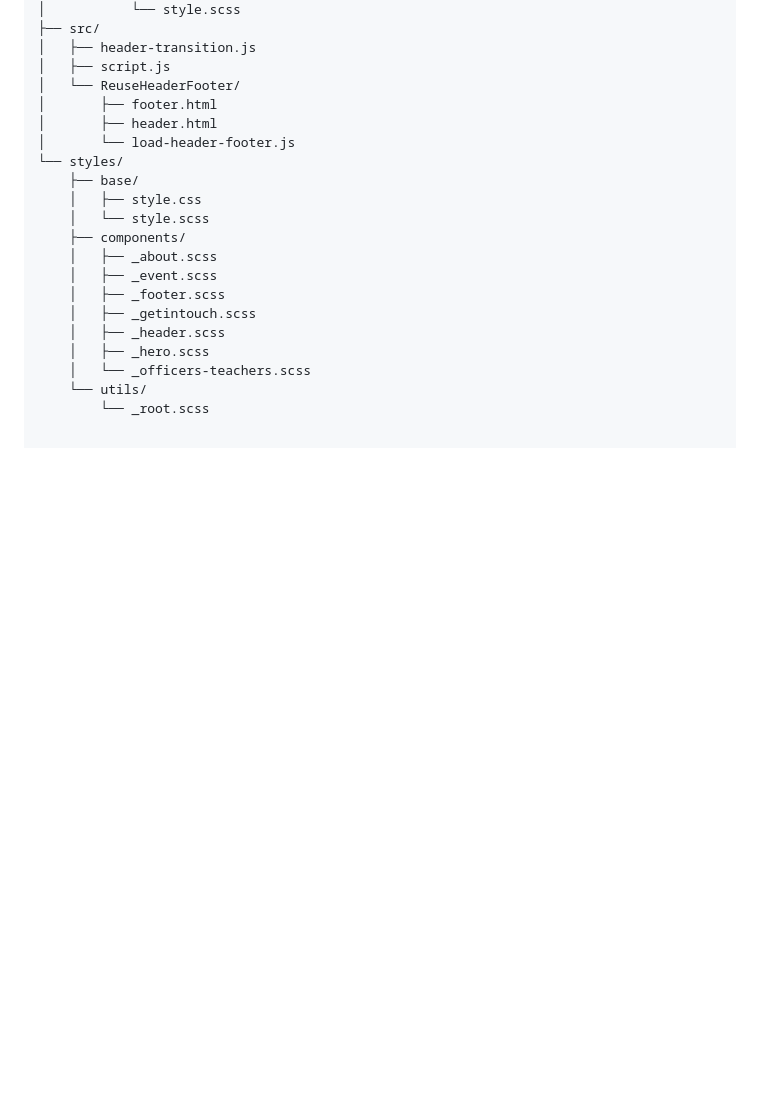
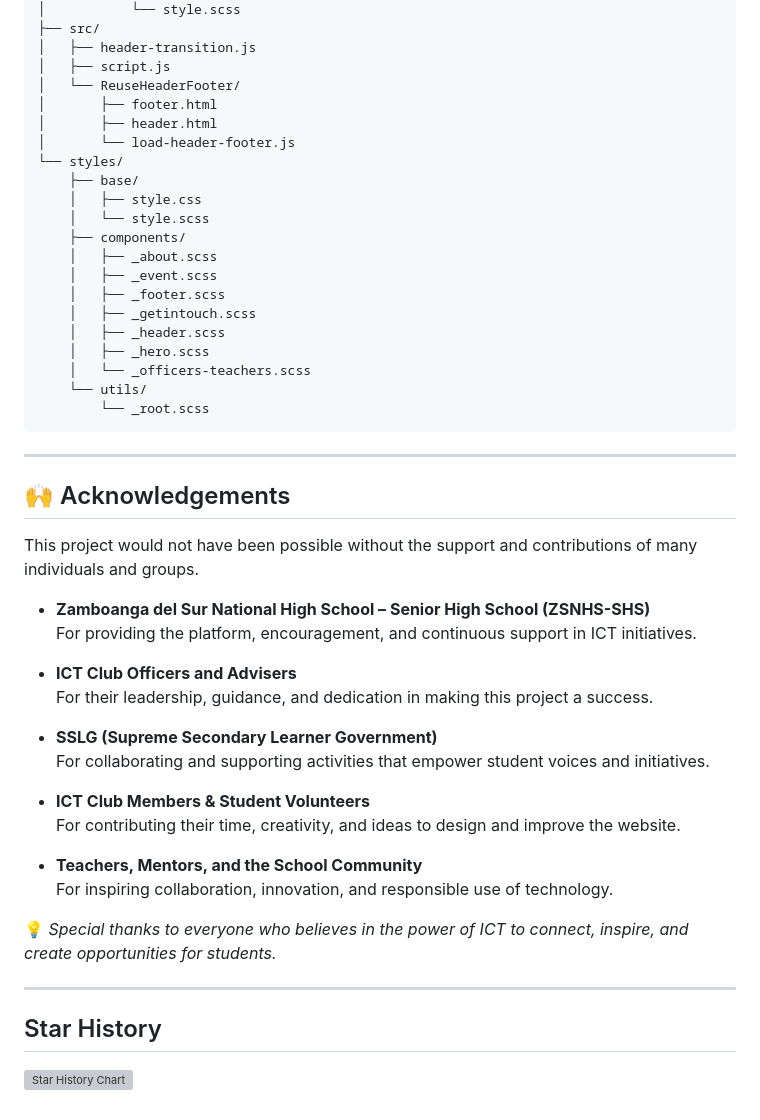
Before and after one commit to KevClint/ZSNHS-SHS-ICT-CLUB, a Markdown page: README.md, the part around the change. Drawn GitHub-style; blank space fills up the shorter version; grey boxes are pictures that could not be loaded.

Commit message:
final? .md idk

````diff
--- a/README.md
+++ b/README.md
@@ -99,3 +99,30 @@ kevclint-zsnhs-shs-ict-club/
     │   └── _officers-teachers.scss
     └── utils/
         └── _root.scss
+```
+---
+## 🙌 Acknowledgements
+
+This project would not have been possible without the support and contributions of many individuals and groups.
+
+- **Zamboanga del Sur National High School – Senior High School (ZSNHS-SHS)**
+  For providing the platform, encouragement, and continuous support in ICT initiatives.
+
+- **ICT Club Officers and Advisers**
+  For their leadership, guidance, and dedication in making this project a success.
+
+- **SSLG (Supreme Secondary Learner Government)**
+  For collaborating and supporting activities that empower student voices and initiatives.
+
+- **ICT Club Members & Student Volunteers**
+  For contributing their time, creativity, and ideas to design and improve the website.
+
+- **Teachers, Mentors, and the School Community**
+  For inspiring collaboration, innovation, and responsible use of technology.
+
+💡 *Special thanks to everyone who believes in the power of ICT to connect, inspire, and create opportunities for students.*
+
+---
+## Star History
+
+[![Star History Chart](https://api.star-history.com/svg?repos=KevClint/ZSNHS-SHS-ICT-CLUB&type=Date)](https://www.star-history.com/#KevClint/ZSNHS-SHS-ICT-CLUB&Date)
````
